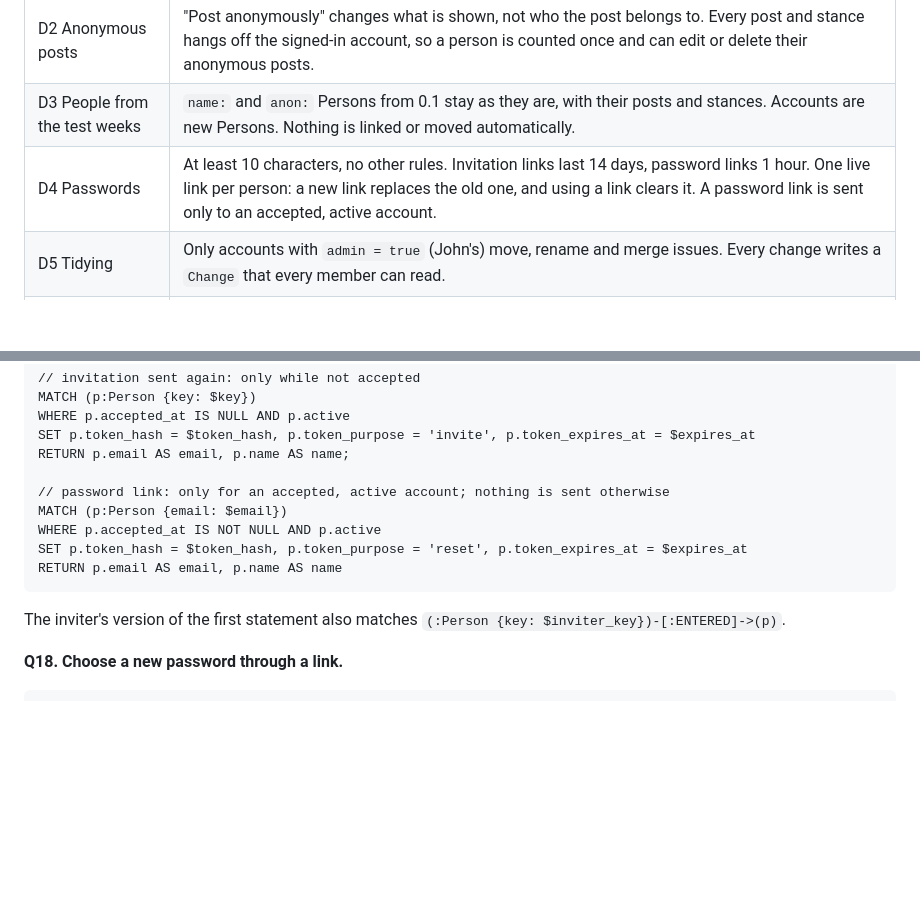
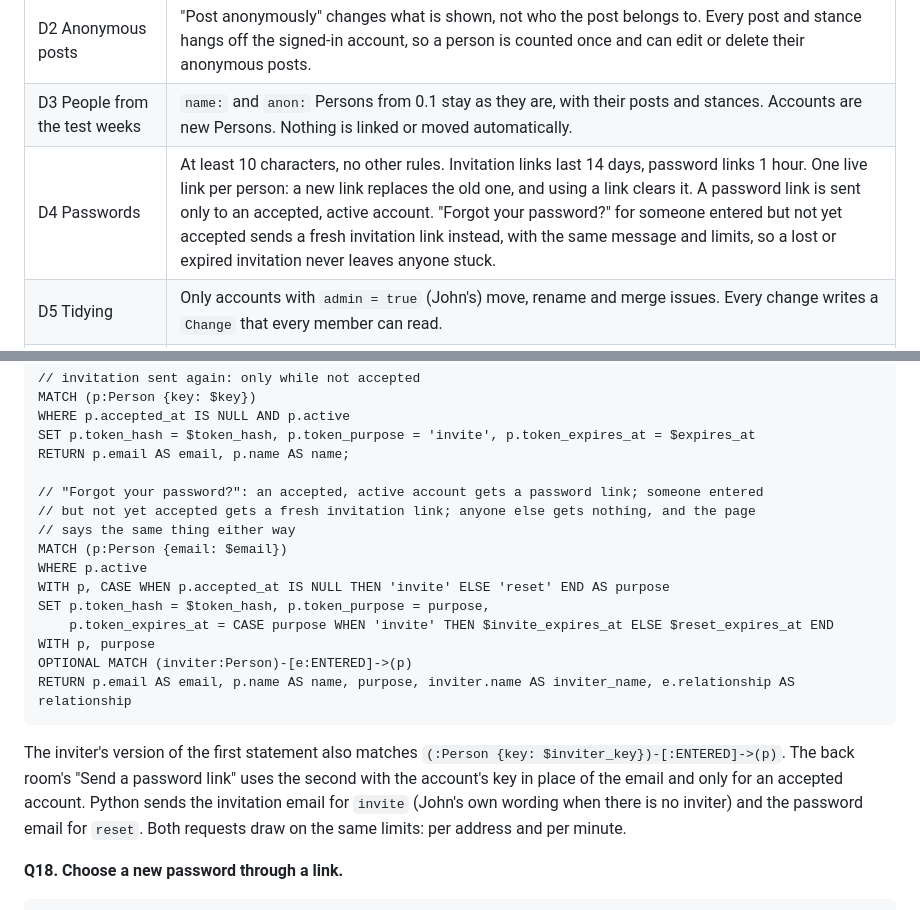
Before and after one commit to Jkintree2/open-collective-intelligence-demo, a Markdown page: docs/planning/03_schema.md, 2 parts joined by grey strips. Rendered like a GitHub page; blank space fills up the shorter version.

Commit message:
docs: forgotten password also re-sends an unaccepted invitation
Someone entered but not yet accepted who uses "Forgot your password?"
gets a fresh invitation link, with the same message and limits, so a
lost or expired invitation never leaves them stuck (Q17, D4).

Co-Authored-By: Claude Opus 5.5 <noreply@anthropic.com>

````diff
--- a/docs/planning/03_schema.md
+++ b/docs/planning/03_schema.md
@@ -366,7 +366,7 @@ Added 4 October 2026 at Gate 0 of Phase 1. This section is the binding spec for
 | D1 Email | Sent through the Gmail API with only the `gmail.send` permission on John's account, over HTTPS with `httpx`. Behind one function, `mailer.send(to, subject, text) -> bool`, so a platform address can replace it later. |
 | D2 Anonymous posts | "Post anonymously" changes what is shown, not who the post belongs to. Every post and stance hangs off the signed-in account, so a person is counted once and can edit or delete their anonymous posts. |
 | D3 People from the test weeks | `name:` and `anon:` Persons from 0.1 stay as they are, with their posts and stances. Accounts are new Persons. Nothing is linked or moved automatically. |
-| D4 Passwords | At least 10 characters, no other rules. Invitation links last 14 days, password links 1 hour. One live link per person: a new link replaces the old one, and using a link clears it. A password link is sent only to an accepted, active account. |
+| D4 Passwords | At least 10 characters, no other rules. Invitation links last 14 days, password links 1 hour. One live link per person: a new link replaces the old one, and using a link clears it. A password link is sent only to an accepted, active account. "Forgot your password?" for someone entered but not yet accepted sends a fresh invitation link instead, with the same message and limits, so a lost or expired invitation never leaves anyone stuck. |
 | D5 Tidying | Only accounts with `admin = true` (John's) move, rename and merge issues. Every change writes a `Change` that every member can read. |
 | D6 Entering a person | `ENTERED` from inviter to person, carrying the relationship the inviter declares and `agreed: true` from the form's tick. Any accepted, active member can enter others. |
 | D7 Stances | One stance per person and solution from Phase 1 on: a new stance replaces that person's opposite one, by click or by post, for every Person. Pairs left from 0.1 stay and count both ways (net zero) until that person takes a new stance on that solution. |
@@ -490,14 +490,20 @@ WHERE p.accepted_at IS NULL AND p.active
 SET p.token_hash = $token_hash, p.token_purpose = 'invite', p.token_expires_at = $expires_at
 RETURN p.email AS email, p.name AS name;
 
-// password link: only for an accepted, active account; nothing is sent otherwise
+// "Forgot your password?": an accepted, active account gets a password link; someone entered
+// but not yet accepted gets a fresh invitation link; anyone else gets nothing, and the page
+// says the same thing either way
 MATCH (p:Person {email: $email})
-WHERE p.accepted_at IS NOT NULL AND p.active
-SET p.token_hash = $token_hash, p.token_purpose = 'reset', p.token_expires_at = $expires_at
-RETURN p.email AS email, p.name AS name
+WHERE p.active
+WITH p, CASE WHEN p.accepted_at IS NULL THEN 'invite' ELSE 'reset' END AS purpose
+SET p.token_hash = $token_hash, p.token_purpose = purpose,
+    p.token_expires_at = CASE purpose WHEN 'invite' THEN $invite_expires_at ELSE $reset_expires_at END
+WITH p, purpose
+OPTIONAL MATCH (inviter:Person)-[e:ENTERED]->(p)
+RETURN p.email AS email, p.name AS name, purpose, inviter.name AS inviter_name, e.relationship AS relationship
 ```
 
-The inviter's version of the first statement also matches `(:Person {key: $inviter_key})-[:ENTERED]->(p)`.
+The inviter's version of the first statement also matches `(:Person {key: $inviter_key})-[:ENTERED]->(p)`. The back room's "Send a password link" uses the second with the account's key in place of the email and only for an accepted account. Python sends the invitation email for `invite` (John's own wording when there is no inviter) and the password email for `reset`. Both requests draw on the same limits: per address and per minute.
 
 **Q18. Choose a new password through a link.**
 
````
Also changed, not shown: docs/planning/04_interface.md (+4 -2 lines).
